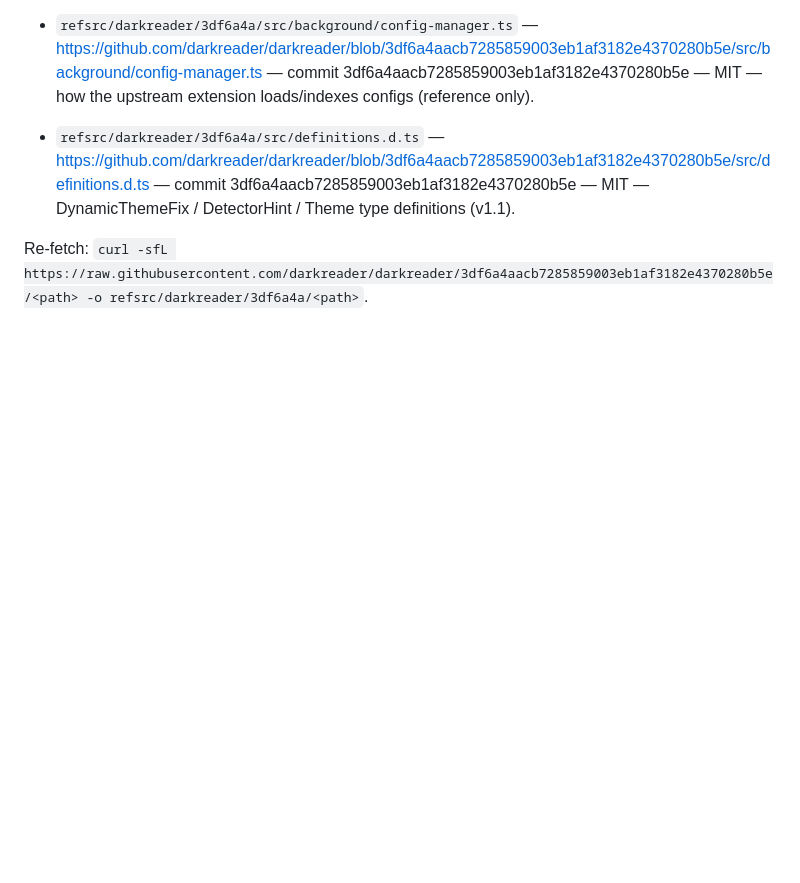
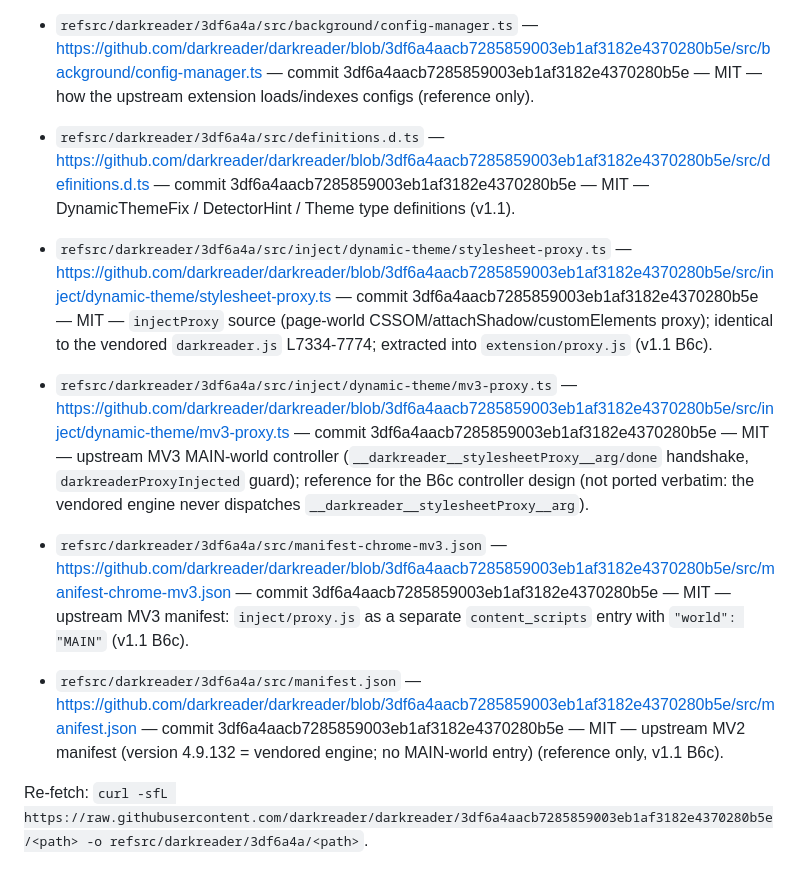
Before and after one commit to Volodyasp/safari-dark-mode, a Markdown page: refsrc/INDEX.md, the part around the change. Rendered like a GitHub page; blank space fills up the shorter version.

Commit message:
Index upstream proxy and manifest sources

```diff
--- a/refsrc/INDEX.md
+++ b/refsrc/INDEX.md
@@ -16,4 +16,9 @@
 - `refsrc/darkreader/3df6a4a/src/background/config-manager.ts` — https://github.com/darkreader/darkreader/blob/3df6a4aacb7285859003eb1af3182e4370280b5e/src/background/config-manager.ts — commit 3df6a4aacb7285859003eb1af3182e4370280b5e — MIT — how the upstream extension loads/indexes configs (reference only).
 - `refsrc/darkreader/3df6a4a/src/definitions.d.ts` — https://github.com/darkreader/darkreader/blob/3df6a4aacb7285859003eb1af3182e4370280b5e/src/definitions.d.ts — commit 3df6a4aacb7285859003eb1af3182e4370280b5e — MIT — DynamicThemeFix / DetectorHint / Theme type definitions (v1.1).
 
+- `refsrc/darkreader/3df6a4a/src/inject/dynamic-theme/stylesheet-proxy.ts` — https://github.com/darkreader/darkreader/blob/3df6a4aacb7285859003eb1af3182e4370280b5e/src/inject/dynamic-theme/stylesheet-proxy.ts — commit 3df6a4aacb7285859003eb1af3182e4370280b5e — MIT — `injectProxy` source (page-world CSSOM/attachShadow/customElements proxy); identical to the vendored `darkreader.js` L7334-7774; extracted into `extension/proxy.js` (v1.1 B6c).
+- `refsrc/darkreader/3df6a4a/src/inject/dynamic-theme/mv3-proxy.ts` — https://github.com/darkreader/darkreader/blob/3df6a4aacb7285859003eb1af3182e4370280b5e/src/inject/dynamic-theme/mv3-proxy.ts — commit 3df6a4aacb7285859003eb1af3182e4370280b5e — MIT — upstream MV3 MAIN-world controller (`__darkreader__stylesheetProxy__arg/done` handshake, `darkreaderProxyInjected` guard); reference for the B6c controller design (not ported verbatim: the vendored engine never dispatches `__darkreader__stylesheetProxy__arg`).
+- `refsrc/darkreader/3df6a4a/src/manifest-chrome-mv3.json` — https://github.com/darkreader/darkreader/blob/3df6a4aacb7285859003eb1af3182e4370280b5e/src/manifest-chrome-mv3.json — commit 3df6a4aacb7285859003eb1af3182e4370280b5e — MIT — upstream MV3 manifest: `inject/proxy.js` as a separate `content_scripts` entry with `"world": "MAIN"` (v1.1 B6c).
+- `refsrc/darkreader/3df6a4a/src/manifest.json` — https://github.com/darkreader/darkreader/blob/3df6a4aacb7285859003eb1af3182e4370280b5e/src/manifest.json — commit 3df6a4aacb7285859003eb1af3182e4370280b5e — MIT — upstream MV2 manifest (version 4.9.132 = vendored engine; no MAIN-world entry) (reference only, v1.1 B6c).
+
 Re-fetch: `curl -sfL https://raw.githubusercontent.com/darkreader/darkreader/3df6a4aacb7285859003eb1af3182e4370280b5e/<path> -o refsrc/darkreader/3df6a4a/<path>`.
```
